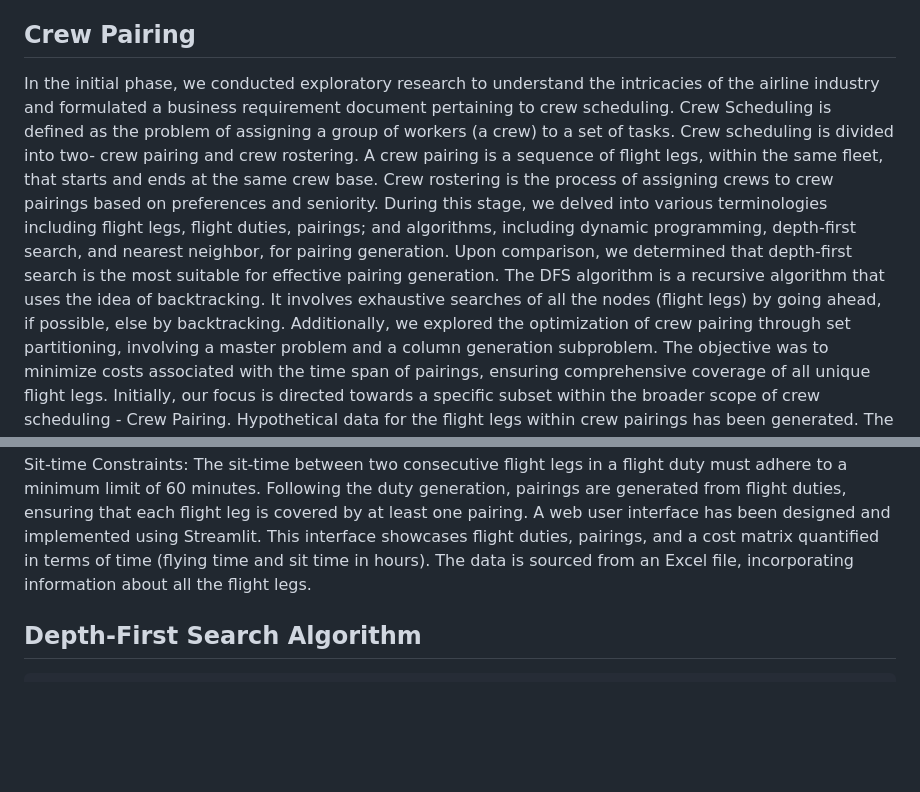
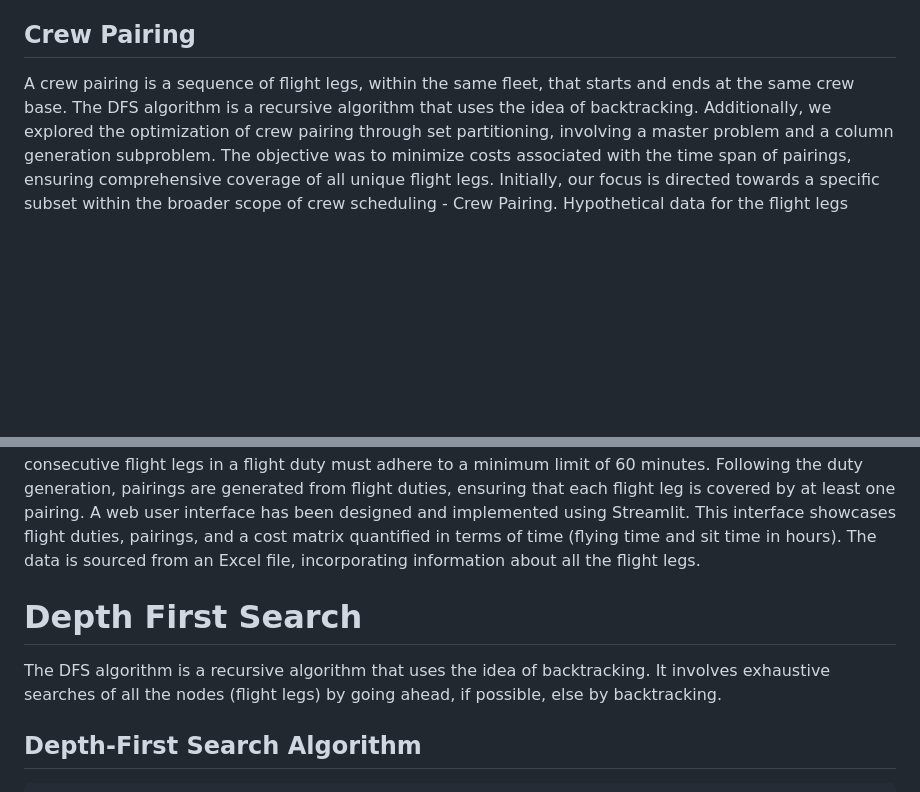
Before and after one commit to AbisheakJacob/Crew_Scheduling, a Markdown page: README.md, 2 parts joined by grey strips. Rendered like a GitHub page; blank space fills up the shorter version.

````diff
--- a/README.md
+++ b/README.md
@@ -63,8 +63,7 @@ The team will obtain clarity on the various factors involved by conducting theor
 
 
 ## Crew Pairing
-In the initial phase, we conducted exploratory research to understand the intricacies of the airline industry and formulated a business requirement document pertaining to crew scheduling. Crew Scheduling is defined as the problem of assigning a group of workers (a crew) to a set of tasks. Crew scheduling is divided into two- crew pairing and crew rostering. A crew pairing is a sequence of flight legs, within the same fleet, that starts and ends at the same crew base. Crew rostering is the process of assigning crews to crew pairings based on preferences and seniority. During this stage, we delved into various terminologies including flight legs, flight duties, pairings; and algorithms, including dynamic programming, depth-first search, and nearest neighbor, for pairing generation. Upon comparison, we determined that depth-first search is the most suitable for effective pairing generation. The DFS algorithm is a recursive algorithm that uses the idea of backtracking. It involves exhaustive searches of all the nodes (flight legs) by going ahead, if
-possible, else by backtracking.
+A crew pairing is a sequence of flight legs, within the same fleet, that starts and ends at the same crew base. The DFS algorithm is a recursive algorithm that uses the idea of backtracking.
 Additionally, we explored the optimization of crew pairing through set partitioning, involving a master problem and a column generation subproblem. The objective was to minimize costs associated with the time span of pairings, ensuring comprehensive coverage of all unique flight legs.
 Initially, our focus is directed towards a specific subset within the broader scope of crew scheduling - Crew Pairing.
 Hypothetical data for the flight legs within crew pairings has been generated.
@@ -75,6 +74,9 @@ Start-city and End-city Constraints: The initial flight of a flight duty must co
 Sit-time Constraints: The sit-time between two consecutive flight legs in a flight duty must adhere to a minimum limit of 60 minutes.
 Following the duty generation, pairings are generated from flight duties, ensuring that each flight leg is covered by at least one pairing.
 A web user interface has been designed and implemented using Streamlit. This interface showcases flight duties, pairings, and a cost matrix quantified in terms of time (flying time and sit time in hours). The data is sourced from an Excel file, incorporating information about all the flight legs.
+
+# Depth First Search
+The DFS algorithm is a recursive algorithm that uses the idea of backtracking. It involves exhaustive searches of all the nodes (flight legs) by going ahead, if possible, else by backtracking.
 
 ## Depth-First Search Algorithm
 ```
````
